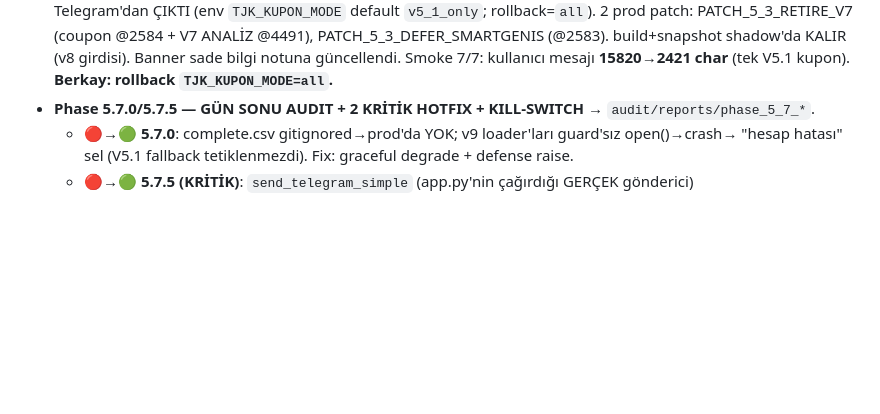
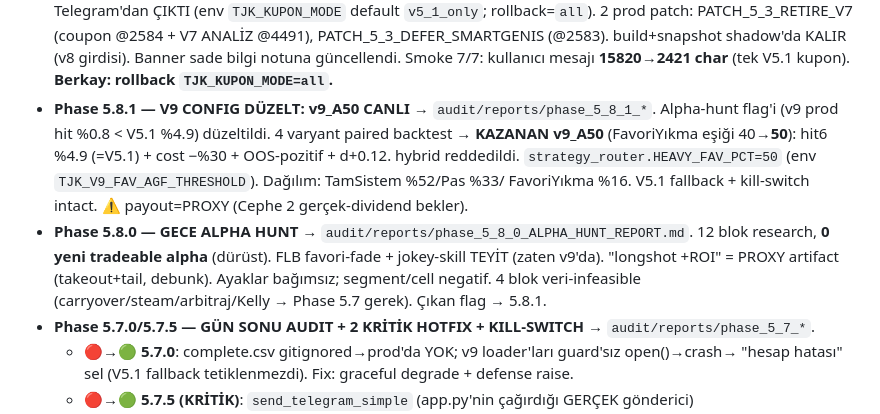
Before and after one commit to BerkayMangal/tjk-ganyan-bot, a Markdown page: CLAUDE.md, the part around the change. Drawn GitHub-style; blank space fills up the shorter version.

```diff
--- a/CLAUDE.md
+++ b/CLAUDE.md
@@ -154,6 +154,15 @@ agftablosu.com çökerse hepsi çöker. Fallback sadece **kod hatalarına / modu
   PATCH_5_3_RETIRE_V7 (coupon @2584 + V7 ANALİZ @4491), PATCH_5_3_DEFER_SMARTGENIS (@2583).
   build+snapshot shadow'da KALIR (v8 girdisi). Banner sade bilgi notuna güncellendi. Smoke 7/7:
   kullanıcı mesajı **15820→2421 char** (tek V5.1 kupon). **Berkay: rollback `TJK_KUPON_MODE=all`.**
+- **Phase 5.8.1 — V9 CONFIG DÜZELT: v9_A50 CANLI** → `audit/reports/phase_5_8_1_*`. Alpha-hunt
+  flag'i (v9 prod hit %0.8 < V5.1 %4.9) düzeltildi. 4 varyant paired backtest → **KAZANAN v9_A50**
+  (FavoriYıkma eşiği 40→**50**): hit6 %4.9 (=V5.1) + cost −%30 + OOS-pozitif + d+0.12. hybrid reddedildi.
+  `strategy_router.HEAVY_FAV_PCT=50` (env `TJK_V9_FAV_AGF_THRESHOLD`). Dağılım: TamSistem %52/Pas %33/
+  FavoriYıkma %16. V5.1 fallback + kill-switch intact. ⚠ payout=PROXY (Cephe 2 gerçek-dividend bekler).
+- **Phase 5.8.0 — GECE ALPHA HUNT** → `audit/reports/phase_5_8_0_ALPHA_HUNT_REPORT.md`. 12 blok
+  research, **0 yeni tradeable alpha** (dürüst). FLB favori-fade + jokey-skill TEYİT (zaten v9'da).
+  "longshot +ROI" = PROXY artifact (takeout+tail, debunk). Ayaklar bağımsız; segment/cell negatif.
+  4 blok veri-infeasible (carryover/steam/arbitraj/Kelly → Phase 5.7 gerek). Çıkan flag → 5.8.1.
 - **Phase 5.7.0/5.7.5 — GÜN SONU AUDIT + 2 KRİTİK HOTFIX + KILL-SWITCH** → `audit/reports/phase_5_7_*`.
   - 🔴→🟢 **5.7.0**: complete.csv gitignored→prod'da YOK; v9 loader'ları guard'sız open()→crash→
     "hesap hatası" sel (V5.1 fallback tetiklenmezdi). Fix: graceful degrade + defense raise.
```
Also changed, not shown: audit/reports/phase_5_8_1_FINAL.md (added, +18 -0 lines), audit/reports/phase_5_8_1_VARIANT_SELECTION.md (added, +43 -0 lines).
